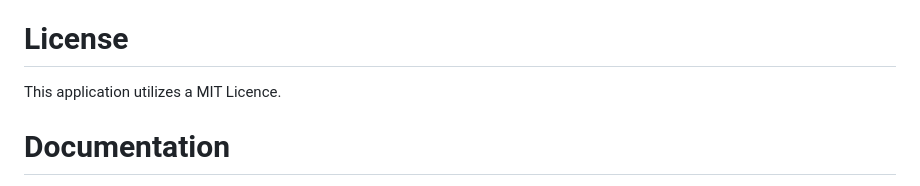
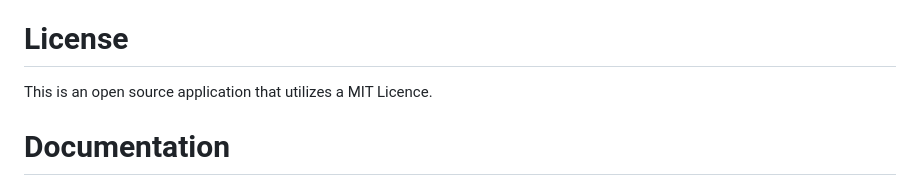
Before and after one commit to Taylor-Brandon/Css-Wireframe, a Markdown page: README.md, the part around the change. Drawn GitHub-style.

Commit message:
changed some wording

```diff
--- a/README.md
+++ b/README.md
@@ -31,7 +31,7 @@ In order to utilize and use this application, users should navigate to the live
 
 # License
 
-This application utilizes a MIT Licence.
+This is an open source application that utilizes a MIT Licence.
 
 # Documentation
 - [HTML pre element](https://developer.mozilla.org/en-US/docs/Web/HTML/Element/pre)
```
